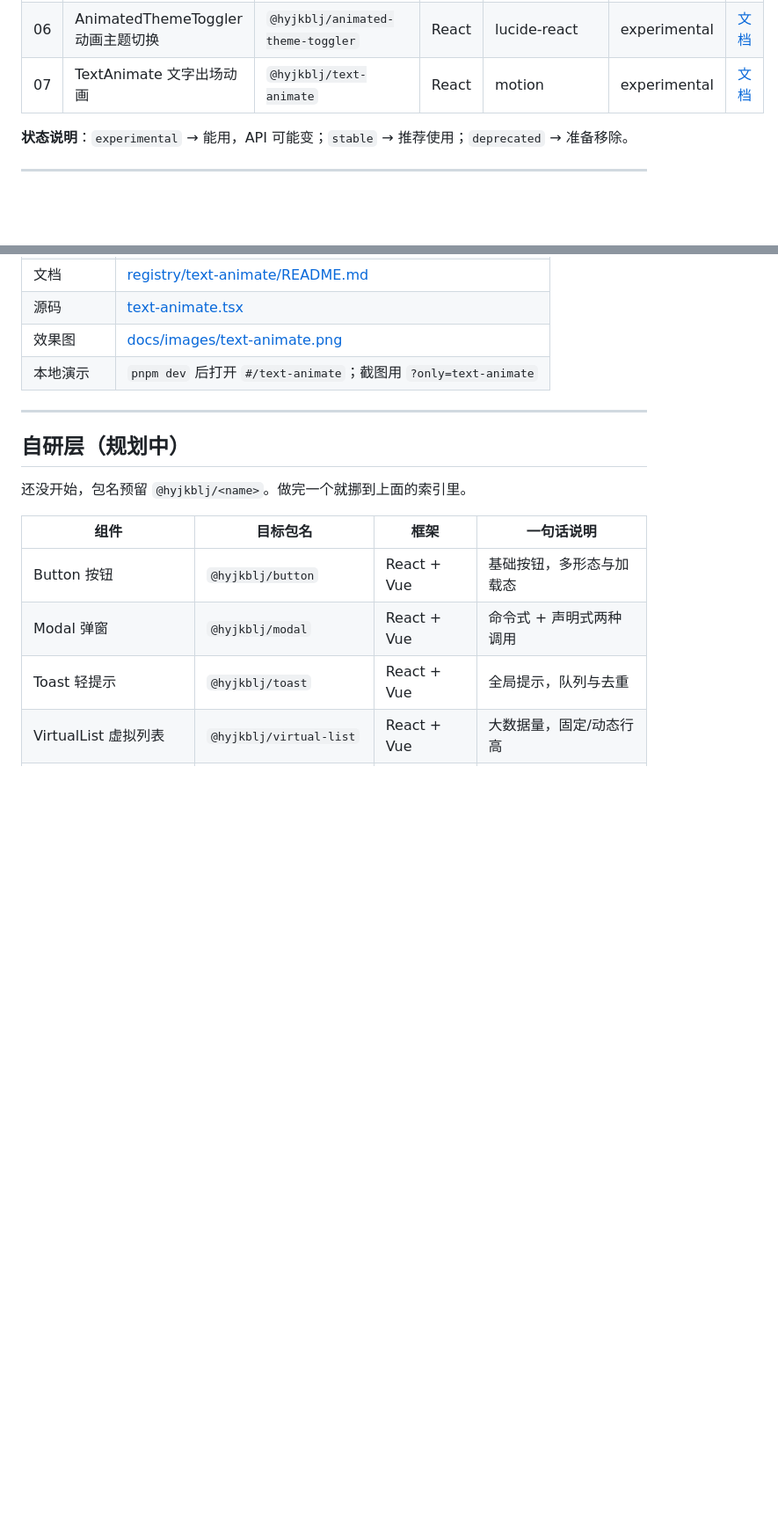
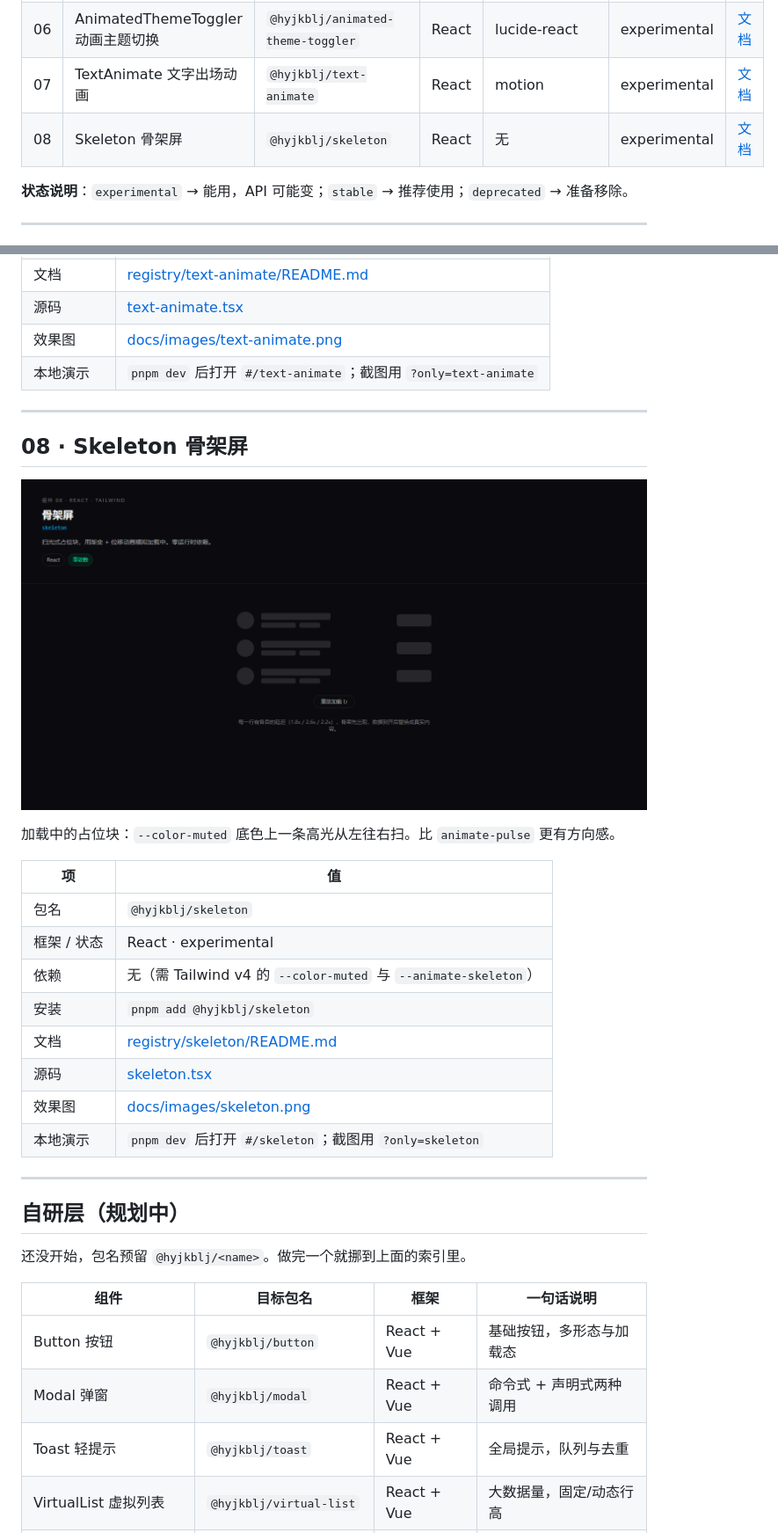
Before and after one commit to Hyjkblj/hyjkbljUI, a Markdown page: docs/COMPONENTS.md, 2 parts joined by grey strips. Shown at 88% size. Drawn GitHub-style; pictures changed too: docs/images/skeleton.png (added); blank space fills up the shorter version.

```diff
--- a/docs/COMPONENTS.md
+++ b/docs/COMPONENTS.md
@@ -16,6 +16,7 @@
 | 05 | FloatingDock 浮动 Dock | `@hyjkblj/floating-dock` | React | motion, @tabler/icons-react | experimental | [文档](../registry/floating-dock/README.md) |
 | 06 | AnimatedThemeToggler 动画主题切换 | `@hyjkblj/animated-theme-toggler` | React | lucide-react | experimental | [文档](../registry/animated-theme-toggler/README.md) |
 | 07 | TextAnimate 文字出场动画 | `@hyjkblj/text-animate` | React | motion | experimental | [文档](../registry/text-animate/README.md) |
+| 08 | Skeleton 骨架屏 | `@hyjkblj/skeleton` | React | 无 | experimental | [文档](../registry/skeleton/README.md) |
 
 **状态说明**：`experimental` → 能用，API 可能变；`stable` → 推荐使用；`deprecated` → 准备移除。
 
@@ -154,6 +155,25 @@ macOS 那种 Dock：鼠标横向扫过时，离光标最近的图标被弹簧放
 
 ---
 
+## 08 · Skeleton 骨架屏
+
+[![Skeleton 效果图](images/skeleton.png)](../registry/skeleton/README.md)
+
+加载中的占位块：`--color-muted` 底色上一条高光从左往右扫。比 `animate-pulse` 更有方向感。
+
+| 项 | 值 |
+| --- | --- |
+| 包名 | `@hyjkblj/skeleton` |
+| 框架 / 状态 | React · experimental |
+| 依赖 | 无（需 Tailwind v4 的 `--color-muted` 与 `--animate-skeleton`） |
+| 安装 | `pnpm add @hyjkblj/skeleton` |
+| 文档 | [registry/skeleton/README.md](../registry/skeleton/README.md) |
+| 源码 | [skeleton.tsx](../registry/skeleton/skeleton.tsx) |
+| 效果图 | [docs/images/skeleton.png](images/skeleton.png) |
+| 本地演示 | `pnpm dev` 后打开 `#/skeleton`；截图用 `?only=skeleton` |
+
+---
+
 ## 自研层（规划中）
 
 还没开始，包名预留 `@hyjkblj/<name>`。做完一个就挪到上面的索引里。
```
Also changed, not shown: README.md (+1 -0 lines), registry/skeleton/README.md (added, +127 -0 lines), docs/images/shell-desktop.png, 7 other files.
